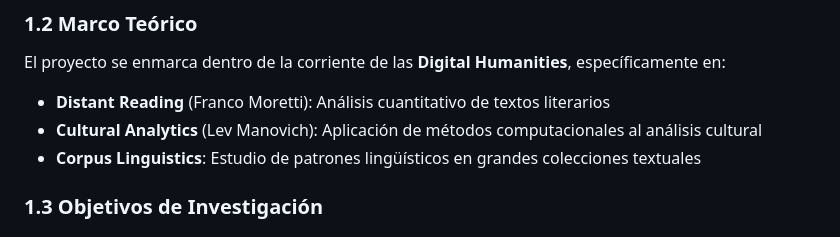
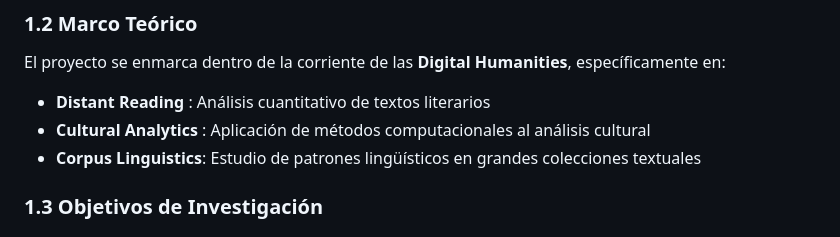
Before and after one commit to Xicobot/AI-Historical-Document-Analysis, a Markdown page: README.md, the part around the change. Drawn GitHub-style.

```diff
--- a/README.md
+++ b/README.md
@@ -11,8 +11,8 @@ Este proyecto forma parte de las iniciativas en **Humanidades Digitales** que in
 
 ### 1.2 Marco Teórico
 El proyecto se enmarca dentro de la corriente de las **Digital Humanities**, específicamente en:
-- **Distant Reading** (Franco Moretti): Análisis cuantitativo de textos literarios
-- **Cultural Analytics** (Lev Manovich): Aplicación de métodos computacionales al análisis cultural
+- **Distant Reading** : Análisis cuantitativo de textos literarios
+- **Cultural Analytics** : Aplicación de métodos computacionales al análisis cultural
 - **Corpus Linguistics**: Estudio de patrones lingüísticos en grandes colecciones textuales
 
 ### 1.3 Objetivos de Investigación
```
